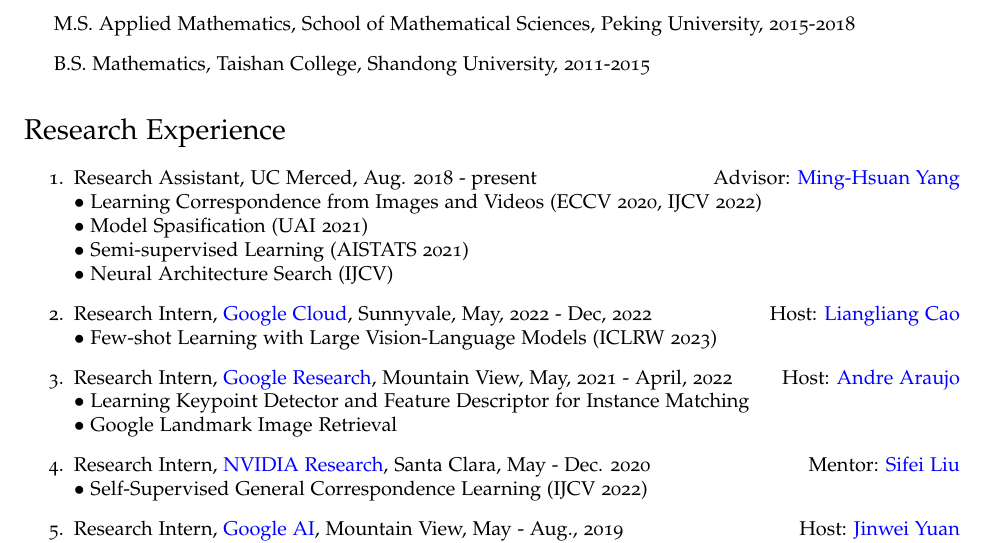
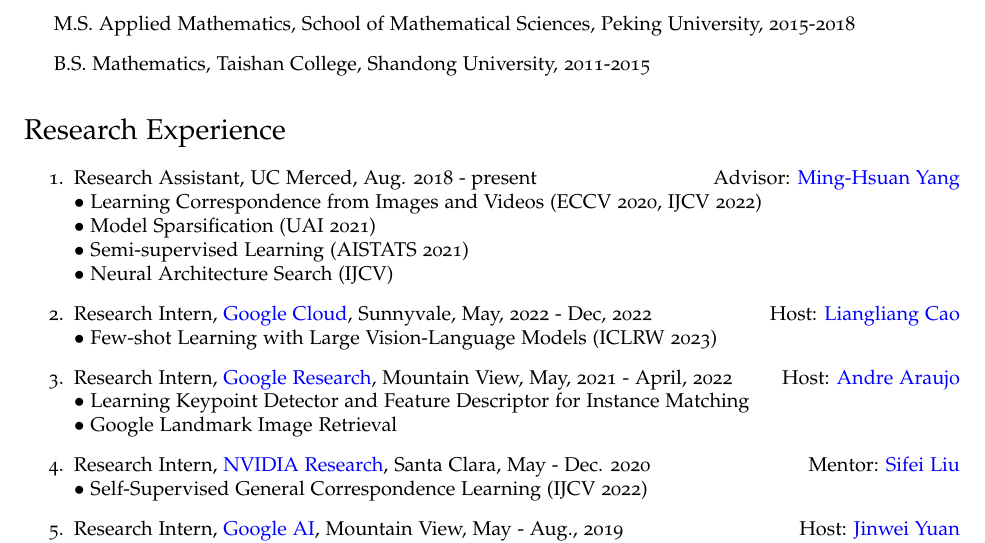
Before and after one commit to Prinsphield/CV, a LaTeX CV (cv.tex): part of page 1 of 4, cut so that both start at the same text. Compiled offline with pdfLaTeX.

Commit message:
fix a typo

```diff
--- a/cv.tex
+++ b/cv.tex
@@ -122,7 +122,7 @@
 
 \item Research Assistant, UC Merced, Aug. 2018 - present \hfill Advisor: \href{http://faculty.ucmerced.edu/mhyang/}{Ming-Hsuan Yang}\\
 	$\bullet$ Learning Correspondence from Images and Videos (ECCV 2020, IJCV 2022) \\
-	$\bullet$ Model Spasification (UAI 2021) \\
+	$\bullet$ Model Sparsification (UAI 2021) \\
 	$\bullet$ Semi-supervised Learning (AISTATS 2021) \\
 	$\bullet$ Neural Architecture Search (IJCV)
 
```
Also changed, not shown: cv.pdf.
